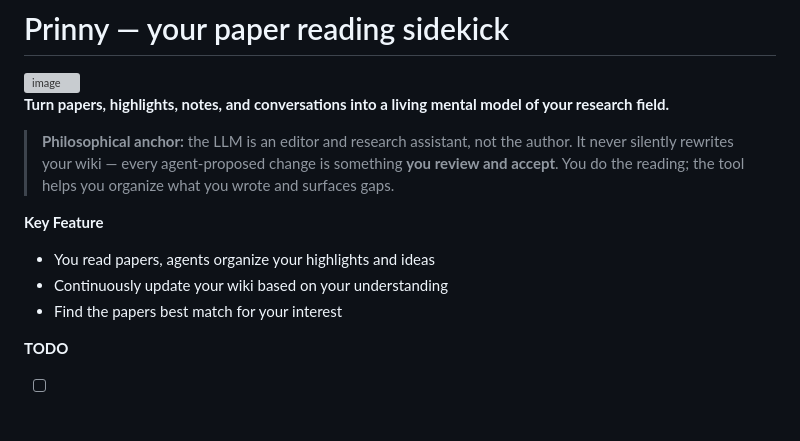
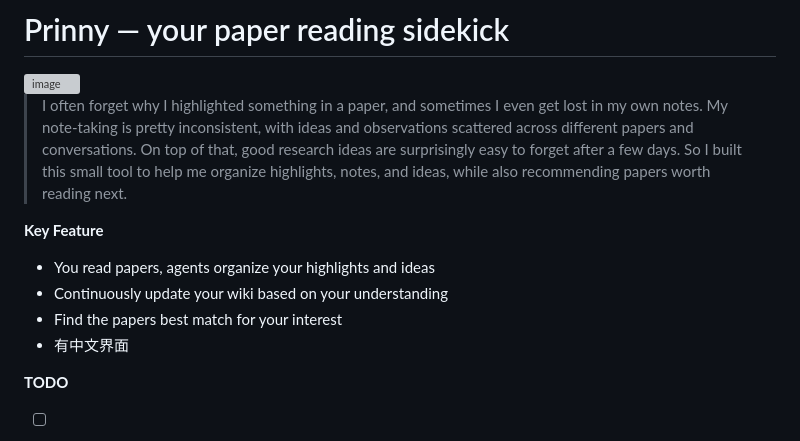
Before and after one commit to zhuqiangLu/Prinny, a Markdown page: README.md, the part around the change. GitHub-like rendering; grey boxes are pictures that could not be loaded.

```diff
--- a/README.md
+++ b/README.md
@@ -1,18 +1,14 @@
 # Prinny — your paper reading sidekick
 <img width="2170" height="725" alt="image" src="https://github.com/user-attachments/assets/2eac12c2-99df-4ad4-ba64-236d14559f06" />
 
-**Turn papers, highlights, notes, and conversations into a living mental model of your research field.**
 
-> **Philosophical anchor:** the LLM is an editor and research assistant, not the author.
-> It never silently rewrites your wiki — every agent-proposed change is something **you
-> review and accept**. You do the reading; the tool helps you organize what you wrote and
-> surfaces gaps.
-
+> I often forget why I highlighted something in a paper, and sometimes I even get lost in my own notes. My note-taking is pretty inconsistent, with ideas and observations scattered across different papers and conversations. On top of that, good research ideas are surprisingly easy to forget after a few days. So I built this small tool to help me organize highlights, notes, and ideas, while also recommending papers worth reading next.
 
 **Key Feature**
 * You read papers, agents organize your highlights and ideas
 * Continuously update your wiki based on your understanding
 * Find the papers best match for your interest
+* 有中文界面
 
 
 **TODO**
```
